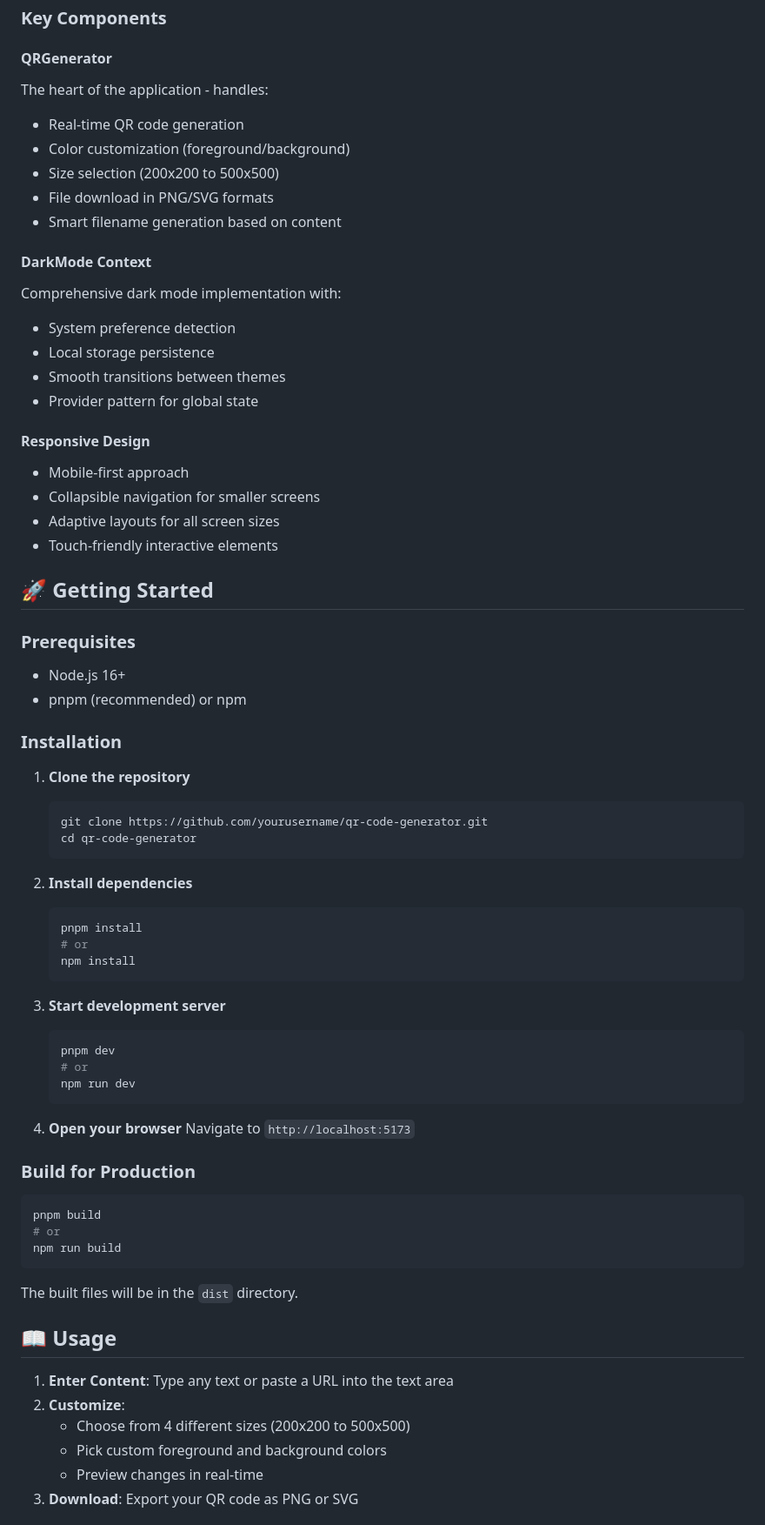
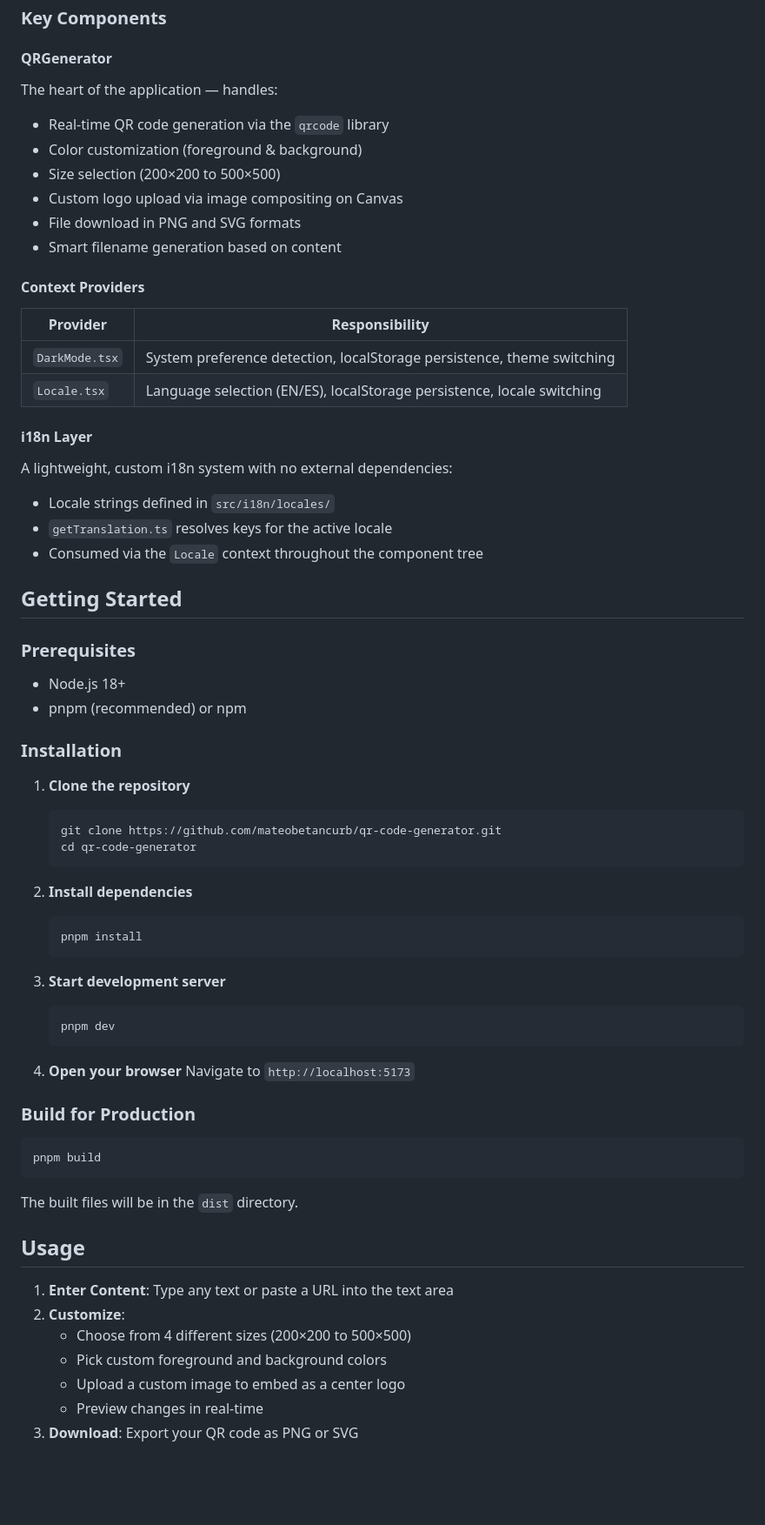
Before and after one commit to mateobetancurb/qr-code-generator, a Markdown page: README.md, the part around one of its changes. Shown at 87% size. GitHub-like rendering; blank space fills up the shorter version.

````diff
--- a/README.md
+++ b/README.md
@@ -67,35 +83,35 @@ src/
 
 #### QRGenerator
 
-The heart of the application - handles:
+The heart of the application — handles:
 
-- Real-time QR code generation
-- Color customization (foreground/background)
-- Size selection (200x200 to 500x500)
-- File download in PNG/SVG formats
+- Real-time QR code generation via the `qrcode` library
+- Color customization (foreground & background)
+- Size selection (200×200 to 500×500)
+- Custom logo upload via image compositing on Canvas
+- File download in PNG and SVG formats
 - Smart filename generation based on content
 
-#### DarkMode Context
+#### Context Providers
 
-Comprehensive dark mode implementation with:
+| Provider | Responsibility |
+|---|---|
+| `DarkMode.tsx` | System preference detection, localStorage persistence, theme switching |
+| `Locale.tsx` | Language selection (EN/ES), localStorage persistence, locale switching |
 
-- System preference detection
-- Local storage persistence
-- Smooth transitions between themes
-- Provider pattern for global state
+#### i18n Layer
 
-#### Responsive Design
+A lightweight, custom i18n system with no external dependencies:
 
-- Mobile-first approach
-- Collapsible navigation for smaller screens
-- Adaptive layouts for all screen sizes
-- Touch-friendly interactive elements
+- Locale strings defined in `src/i18n/locales/`
+- `getTranslation.ts` resolves keys for the active locale
+- Consumed via the `Locale` context throughout the component tree
 
-## 🚀 Getting Started
+## Getting Started
 
 ### Prerequisites
 
-- Node.js 16+
+- Node.js 18+
 - pnpm (recommended) or npm
 
 ### Installation
@@ -103,7 +119,7 @@ Comprehensive dark mode implementation with:
 1. **Clone the repository**
 
    ```bash
-   git clone https://github.com/yourusername/qr-code-generator.git
+   git clone https://github.com/mateobetancurb/qr-code-generator.git
    cd qr-code-generator
    ```
 
@@ -111,16 +127,12 @@ Comprehensive dark mode implementation with:
 
    ```bash
    pnpm install
-   # or
-   npm install
    ```
 
 3. **Start development server**
 
    ```bash
    pnpm dev
-   # or
-   npm run dev
    ```
 
 4. **Open your browser**
@@ -130,18 +142,17 @@ Comprehensive dark mode implementation with:
 
 ```bash
 pnpm build
-# or
-npm run build
 ```
 
 The built files will be in the `dist` directory.
 
-## 📖 Usage
+## Usage
 
 1. **Enter Content**: Type any text or paste a URL into the text area
 2. **Customize**:
-   - Choose from 4 different sizes (200x200 to 500x500)
+   - Choose from 4 different sizes (200×200 to 500×500)
    - Pick custom foreground and background colors
+   - Upload a custom image to embed as a center logo
    - Preview changes in real-time
 3. **Download**: Export your QR code as PNG or SVG
 
````
Also changed, not shown: other parts of README.md (+66 -46 lines).
